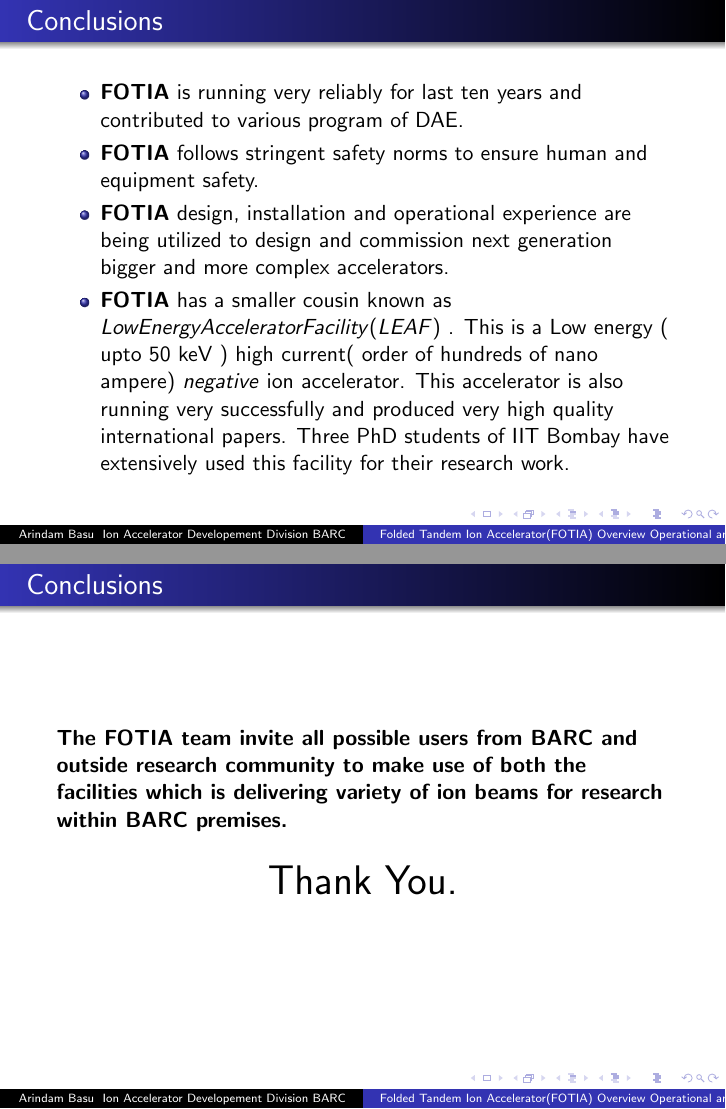
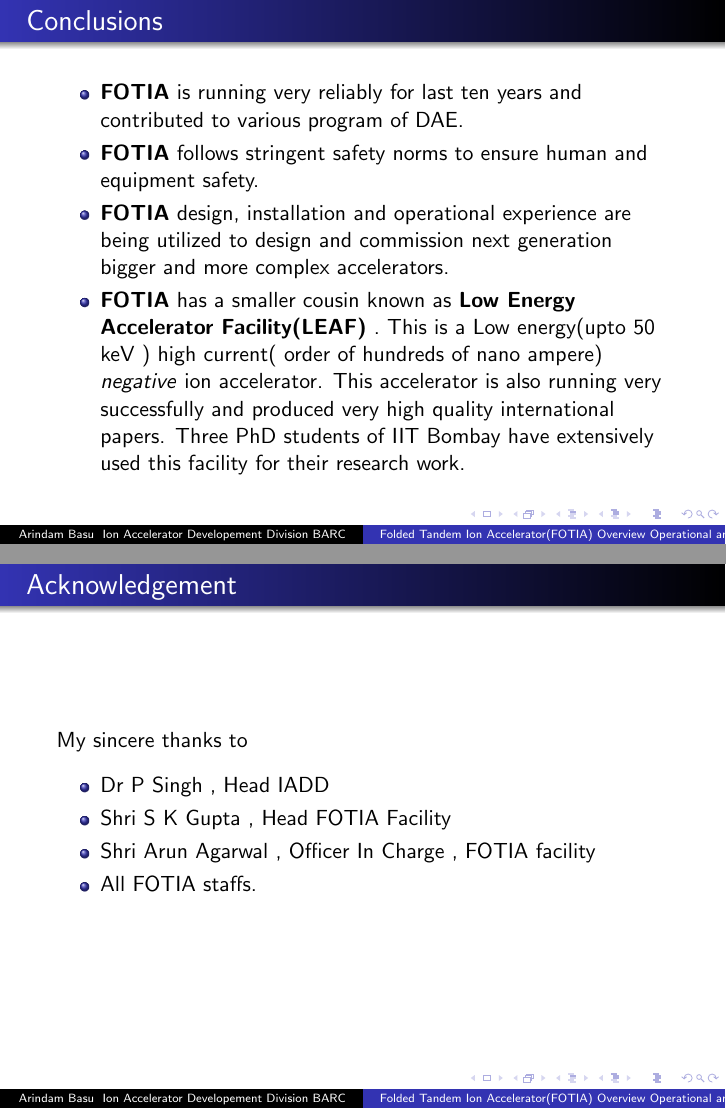
Before and after one commit to rugi1975/FOTIA_Presentations, LaTeX slides (FOTIA_Presentation.tex): pages 33 and 34 of 34 before the commit and pages 33 and 35 of 36 after it, joined at a grey line. Compiled offline with pdfLaTeX.

Commit message:
added thank you slides

```diff
--- a/FOTIA_Presentation.tex
+++ b/FOTIA_Presentation.tex
@@ -593,7 +593,7 @@ Since safety is a mission
 
 \item \textbf{FOTIA} design, installation and operational experience are being utilized to design and commission next generation bigger and more complex accelerators.
 
-\item \textbf{FOTIA} has a smaller cousin known as $Low Energy Accelerator Facility ( LEAF)$ . This is a Low energy ( upto 50 keV ) high current( order of hundreds of nano ampere) $negative$ ion accelerator. This accelerator is also running very successfully and produced very high quality international papers. Three PhD students of IIT Bombay have extensively used this facility for their research work.
+\item \textbf{FOTIA} has a smaller cousin known as \textbf{Low Energy Accelerator Facility(LEAF)} . This is a Low energy(upto 50 keV ) high current( order of hundreds of nano ampere) $negative$ ion accelerator. This accelerator is also running very successfully and produced very high quality international papers. Three PhD students of IIT Bombay have extensively used this facility for their research work.
 
 
 
@@ -603,10 +603,30 @@ Since safety is a mission
 \begin{frame}{Conclusions}
  \textbf{The FOTIA team invite all possible users from BARC and outside research community to make use of both the facilities which is delivering variety of ion beams for research within BARC premises.}\\
 
+
+\end{frame}
+
+\begin{frame}{Acknowledgement}
+ My sincere thanks to
+
+
  \begin{center}
-  \huge {Thank You.}
+  \begin{itemize}
+  \item Dr P Singh , Head IADD
+  \item Shri S K Gupta , Head FOTIA Facility
+  \item Shri Arun Agarwal , Officer In Charge , FOTIA facility
+  \item All FOTIA staffs.
+  \end{itemize}
 \end{center}
 \end{frame}
+
+\begin{frame}
+\begin{center}
+  \includegraphics[scale=0.2]{thank_you.jpg}
+
+\end{center}
+\end{frame}
+
 \end{document}
 
 ===============================================
```
Also changed, not shown: thank_you.jpg (added).
